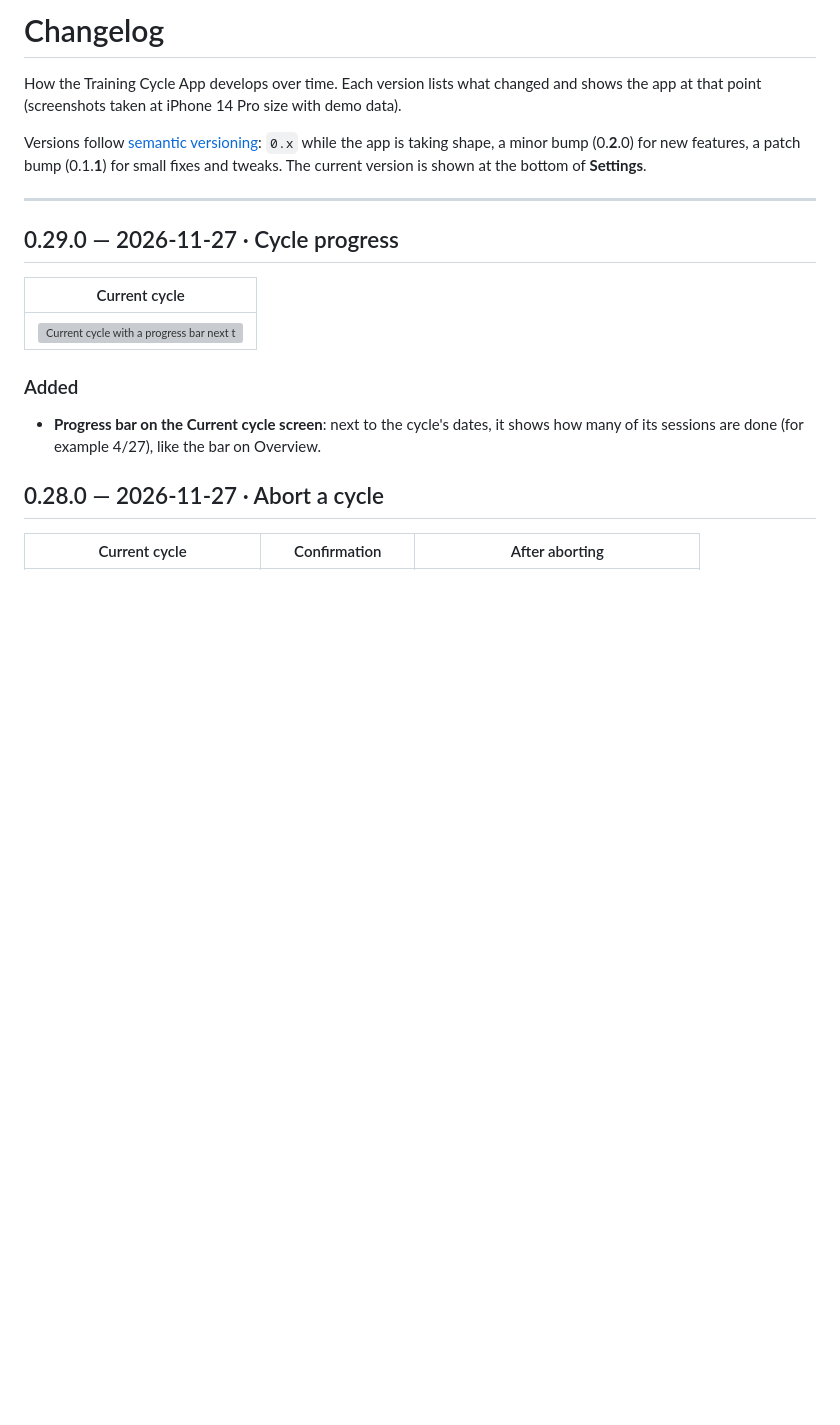
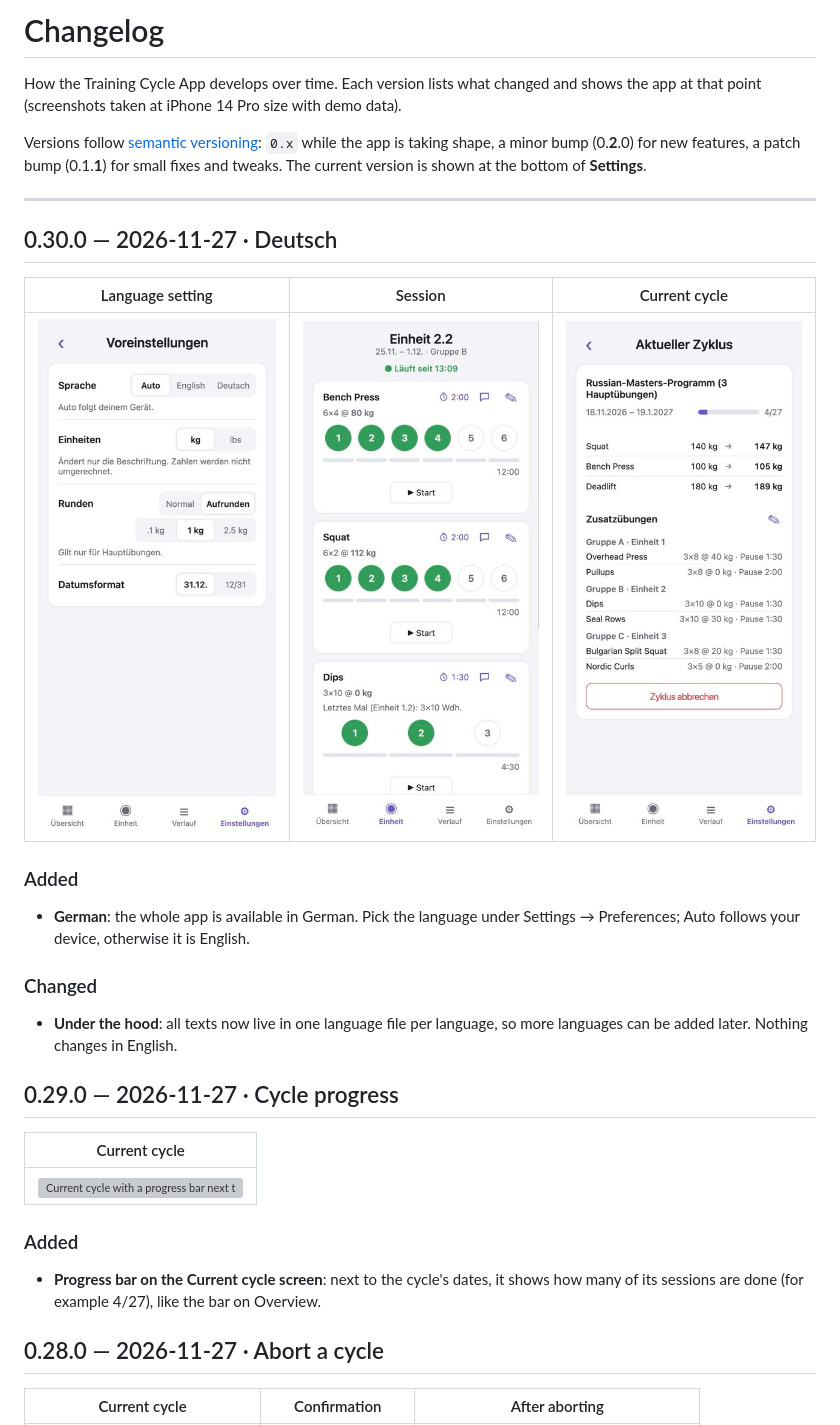
Before and after one commit to mrnh/training-cycle-app-react, a Markdown page: CHANGELOG.md, the part around the change. Drawn GitHub-style; pictures changed too: docs/screenshots/v0.30.0/cycle-german.jpg (added), docs/screenshots/v0.30.0/language-setting.jpg (added), docs/screenshots/v0.30.0/session-german.jpg (added); blank space fills up the shorter version; grey boxes are pictures that could not be loaded.

Commit message:
Release 0.30.0: Deutsch
Co-Authored-By: Claude Sonnet 5.5 <noreply@anthropic.com>

```diff
--- a/CHANGELOG.md
+++ b/CHANGELOG.md
@@ -8,6 +8,20 @@ a minor bump (0.**2**.0) for new features, a patch bump (0.1.**1**) for small fi
 The current version is shown at the bottom of **Settings**.
 
 ---
+
+## 0.30.0 — 2026-11-27 · Deutsch
+
+| Language setting | Session | Current cycle |
+|---|---|---|
+| ![Preferences with the new Language row](docs/screenshots/v0.30.0/language-setting.jpg) | ![The session screen in German](docs/screenshots/v0.30.0/session-german.jpg) | ![The Current cycle screen in German](docs/screenshots/v0.30.0/cycle-german.jpg) |
+
+### Added
+- **German**: the whole app is available in German. Pick the language under Settings →
+  Preferences; Auto follows your device, otherwise it is English.
+
+### Changed
+- **Under the hood**: all texts now live in one language file per language, so more languages can
+  be added later. Nothing changes in English.
 
 ## 0.29.0 — 2026-11-27 · Cycle progress
 
```
Also changed, not shown: 2 other files.
